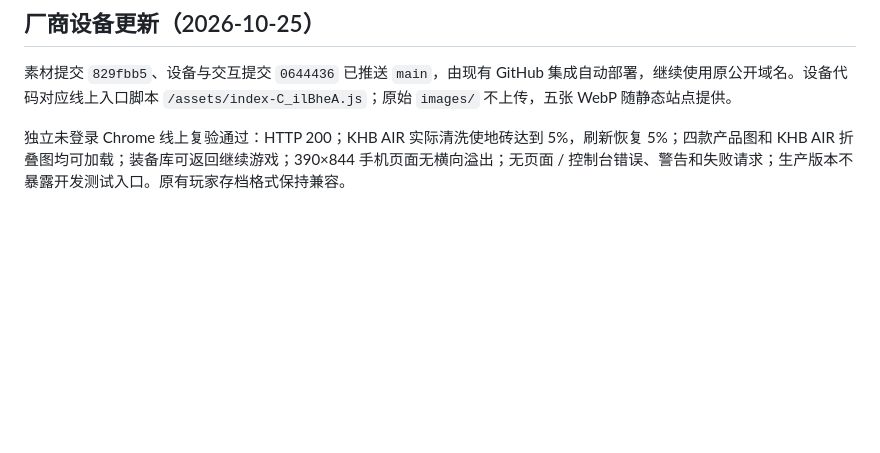
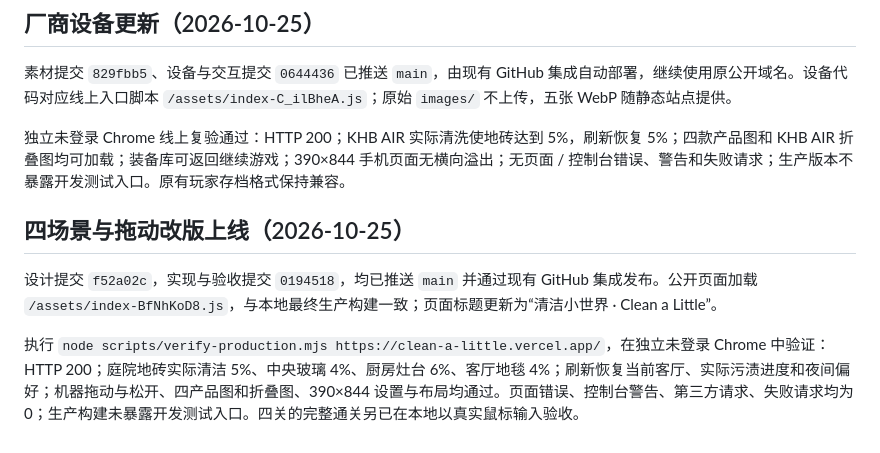
Before and after one commit to dandan1232/WaytoAGI-games, a Markdown page: docs/deployment.md, the part around the change. Drawn GitHub-style; blank space fills up the shorter version.

Commit message:
docs: record verified four-scene production rollout

```diff
--- a/docs/deployment.md
+++ b/docs/deployment.md
@@ -54,3 +54,9 @@ npm.cmd exec --yes --package vercel@latest -- vercel deploy --prod --scope danda
 素材提交 `829fbb5`、设备与交互提交 `0644436` 已推送 `main`，由现有 GitHub 集成自动部署，继续使用原公开域名。设备代码对应线上入口脚本 `/assets/index-C_ilBheA.js`；原始 `images/` 不上传，五张 WebP 随静态站点提供。
 
 独立未登录 Chrome 线上复验通过：HTTP 200；KHB AIR 实际清洗使地砖达到 5%，刷新恢复 5%；四款产品图和 KHB AIR 折叠图均可加载；装备库可返回继续游戏；390×844 手机页面无横向溢出；无页面 / 控制台错误、警告和失败请求；生产版本不暴露开发测试入口。原有玩家存档格式保持兼容。
+
+## 四场景与拖动改版上线（2026-10-25）
+
+设计提交 `f52a02c`，实现与验收提交 `0194518`，均已推送 `main` 并通过现有 GitHub 集成发布。公开页面加载 `/assets/index-BfNhKoD8.js`，与本地最终生产构建一致；页面标题更新为“清洁小世界 · Clean a Little”。
+
+执行 `node scripts/verify-production.mjs https://clean-a-little.vercel.app/`，在独立未登录 Chrome 中验证：HTTP 200；庭院地砖实际清洁 5%、中央玻璃 4%、厨房灶台 6%、客厅地毯 4%；刷新恢复当前客厅、实际污渍进度和夜间偏好；机器拖动与松开、四产品图和折叠图、390×844 设置与布局均通过。页面错误、控制台警告、第三方请求、失败请求均为 0；生产构建未暴露开发测试入口。四关的完整通关另已在本地以真实鼠标输入验收。
```
Also changed, not shown: docs/development.md (+1 -1 lines), docs/verification.md (+1 -0 lines).
